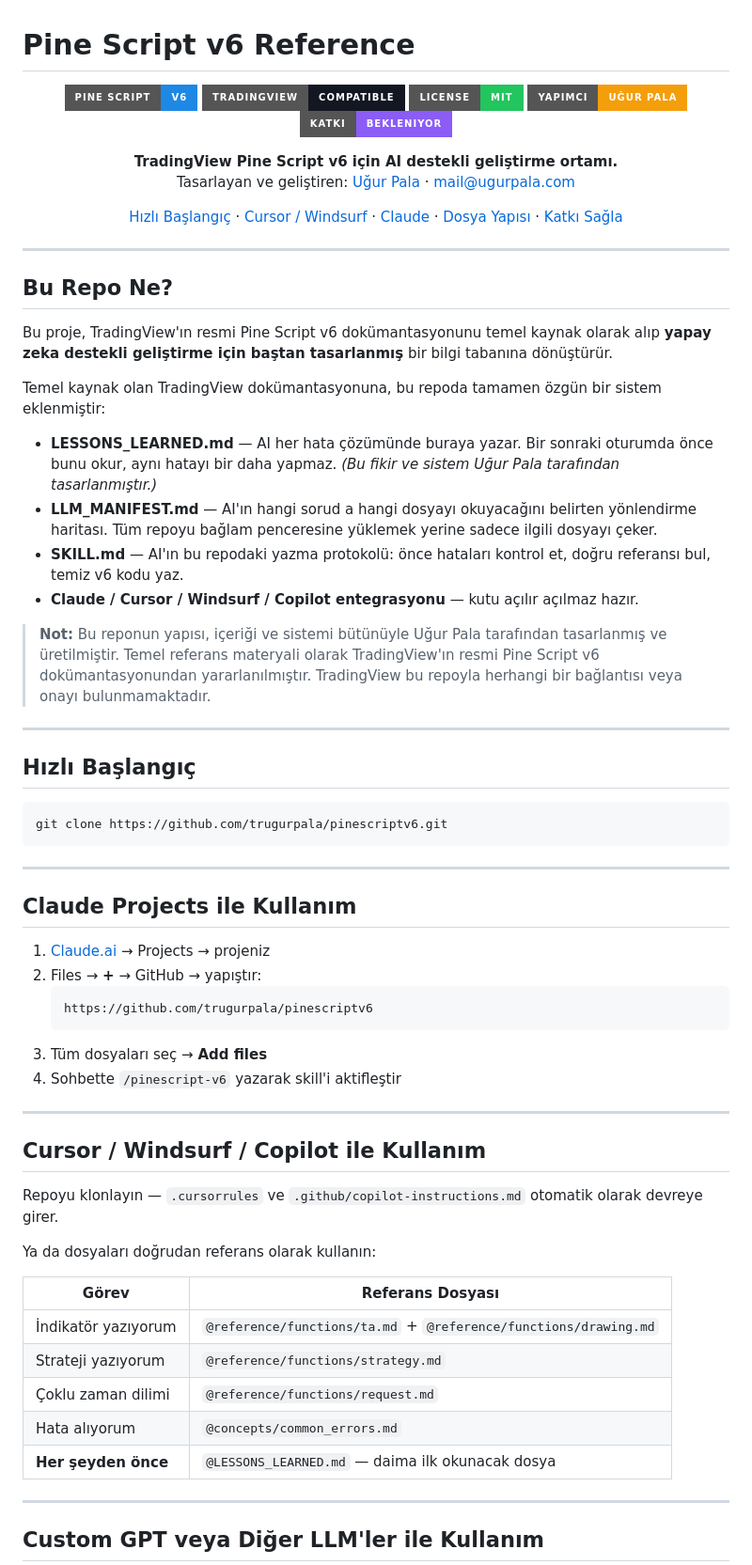
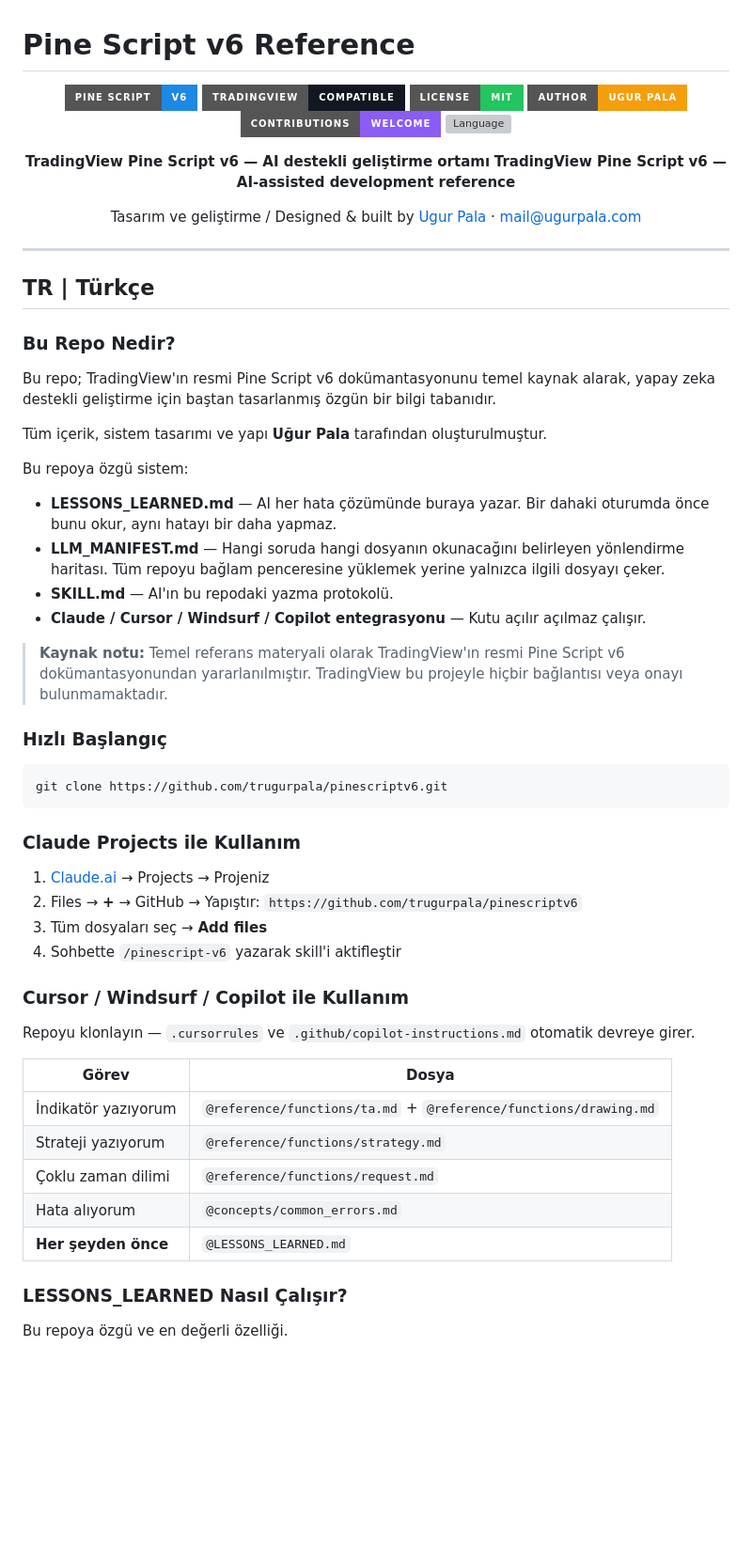
Before and after one commit to trugurpala/pinescriptv6, a Markdown page: README.md, the part around one of its changes. Shown at 94% size. GitHub-like rendering; badges without logos; blank space fills up the shorter version; grey boxes are pictures that could not be loaded.

Commit message:
docs: bilingual TR/EN — README.md

````diff
--- a/README.md
+++ b/README.md
@@ -5,71 +5,66 @@
 ![Pine Script](https://img.shields.io/badge/Pine%20Script-v6-1E88E5?style=for-the-badge&logo=tradingview&logoColor=white)
 ![TradingView](https://img.shields.io/badge/TradingView-Compatible-131722?style=for-the-badge&logo=tradingview)
 ![License](https://img.shields.io/badge/License-MIT-22C55E?style=for-the-badge)
-![Author](https://img.shields.io/badge/Yapımcı-Uğur%20Pala-F59E0B?style=for-the-badge)
-![Contributions](https://img.shields.io/badge/Katkı-Bekleniyor-8B5CF6?style=for-the-badge)
+![Author](https://img.shields.io/badge/Author-Ugur%20Pala-F59E0B?style=for-the-badge)
+![Contributions](https://img.shields.io/badge/Contributions-Welcome-8B5CF6?style=for-the-badge)
+![Language](https://img.shields.io/badge/Dil%20%2F%20Language-TR%20%7C%20EN-lightgrey?style=for-the-badge)
 
-**TradingView Pine Script v6 için AI destekli geliştirme ortamı.**
-Tasarlayan ve geliştiren: [Uğur Pala](https://github.com/trugurpala) · mail@ugurpala.com
+**TradingView Pine Script v6 — AI destekli geliştirme ortamı**
+**TradingView Pine Script v6 — AI-assisted development reference**
 
-[Hızlı Başlangıç](#hızlı-başlangıç) · [Cursor / Windsurf](#cursor--windsurf--copilot-ile-kullanım) · [Claude](#claude-projects-ile-kullanım) · [Dosya Yapısı](#dosya-yapısı) · [Katkı Sağla](#katkı-sağla)
+Tasarım ve geliştirme / Designed & built by [Ugur Pala](https://github.com/trugurpala) · mail@ugurpala.com
 
 </div>
 
 ---
 
-## Bu Repo Ne?
+## TR | Türkçe
 
-Bu proje, TradingView'ın resmi Pine Script v6 dokümantasyonunu temel kaynak olarak alıp
-**yapay zeka destekli geliştirme için baştan tasarlanmış** bir bilgi tabanına dönüştürür.
+### Bu Repo Nedir?
 
-Temel kaynak olan TradingView dokümantasyonuna, bu repoda tamamen özgün bir sistem eklenmiştir:
+Bu repo; TradingView'ın resmi Pine Script v6 dokümantasyonunu temel kaynak alarak,
+yapay zeka destekli geliştirme için baştan tasarlanmış özgün bir bilgi tabanıdır.
 
-- **LESSONS_LEARNED.md** — AI her hata çözümünde buraya yazar. Bir sonraki oturumda önce bunu okur, aynı hatayı bir daha yapmaz. *(Bu fikir ve sistem Uğur Pala tarafından tasarlanmıştır.)*
-- **LLM_MANIFEST.md** — AI'ın hangi sorud a hangi dosyayı okuyacağını belirten yönlendirme haritası. Tüm repoyu bağlam penceresine yüklemek yerine sadece ilgili dosyayı çeker.
-- **SKILL.md** — AI'ın bu repodaki yazma protokolü: önce hataları kontrol et, doğru referansı bul, temiz v6 kodu yaz.
-- **Claude / Cursor / Windsurf / Copilot entegrasyonu** — kutu açılır açılmaz hazır.
+Tüm içerik, sistem tasarımı ve yapı **Uğur Pala** tarafından oluşturulmuştur.
 
-> **Not:** Bu reponun yapısı, içeriği ve sistemi bütünüyle Uğur Pala tarafından tasarlanmış ve üretilmiştir.
-> Temel referans materyali olarak TradingView'ın resmi Pine Script v6 dokümantasyonundan yararlanılmıştır.
-> TradingView bu repoyla herhangi bir bağlantısı veya onayı bulunmamaktadır.
+Bu repoya özgü sistem:
 
----
+- **LESSONS_LEARNED.md** — AI her hata çözümünde buraya yazar. Bir dahaki oturumda önce bunu okur, aynı hatayı bir daha yapmaz.
+- **LLM_MANIFEST.md** — Hangi soruda hangi dosyanın okunacağını belirleyen yönlendirme haritası. Tüm repoyu bağlam penceresine yüklemek yerine yalnızca ilgili dosyayı çeker.
+- **SKILL.md** — AI'ın bu repodaki yazma protokolü.
+- **Claude / Cursor / Windsurf / Copilot entegrasyonu** — Kutu açılır açılmaz çalışır.
 
-## Hızlı Başlangıç
+> **Kaynak notu:** Temel referans materyali olarak TradingView'ın resmi Pine Script v6
+> dokümantasyonundan yararlanılmıştır. TradingView bu projeyle hiçbir bağlantısı veya
+> onayı bulunmamaktadır.
+
+### Hızlı Başlangıç
 
 ```bash
 git clone https://github.com/trugurpala/pinescriptv6.git
 ```
 
----
+### Claude Projects ile Kullanım
 
-## Claude Projects ile Kullanım
-
-1. [Claude.ai](https://claude.ai) → Projects → projeniz
-2. Files → **+** → GitHub → yapıştır:
-   ```
-   https://github.com/trugurpala/pinescriptv6
-   ```
+1. [Claude.ai](https://claude.ai) → Projects → Projeniz
+2. Files → **+** → GitHub → Yapıştır:
+   `https://github.com/trugurpala/pinescriptv6`
 3. Tüm dosyaları seç → **Add files**
 4. Sohbette `/pinescript-v6` yazarak skill'i aktifleştir
 
----
+### Cursor / Windsurf / Copilot ile Kullanım
 
-## Cursor / Windsurf / Copilot ile Kullanım
+Repoyu klonlayın — `.cursorrules` ve `.github/copilot-instructions.md` otomatik devreye girer.
 
-Repoyu klonlayın — `.cursorrules` ve `.github/copilot-instructions.md` otomatik olarak devreye girer.
-
-Ya da dosyaları doğrudan referans olarak kullanın:
-
-| Görev | Referans Dosyası |
-|-------|-----------------|
+| Görev | Dosya |
+|-------|-------|
 | İndikatör yazıyorum | `@reference/functions/ta.md` + `@reference/functions/drawing.md` |
 | Strateji yazıyorum | `@reference/functions/strategy.md` |
 | Çoklu zaman dilimi | `@reference/functions/request.md` |
 | Hata alıyorum | `@concepts/common_errors.md` |
-| **Her şeyden önce** | `@LESSONS_LEARNED.md` — daima ilk okunacak dosya |
+| **Her şeyden önce** | `@LESSONS_LEARNED.md` |
 
----
+### LESSONS_LEARNED Nasıl Çalışır?
 
-## Custom GPT veya Diğer LLM'ler ile Kullanım
+Bu repoya özgü ve en değerli özelliği.
 
````
Also changed, not shown: other parts of README.md (+102 -66 lines).
